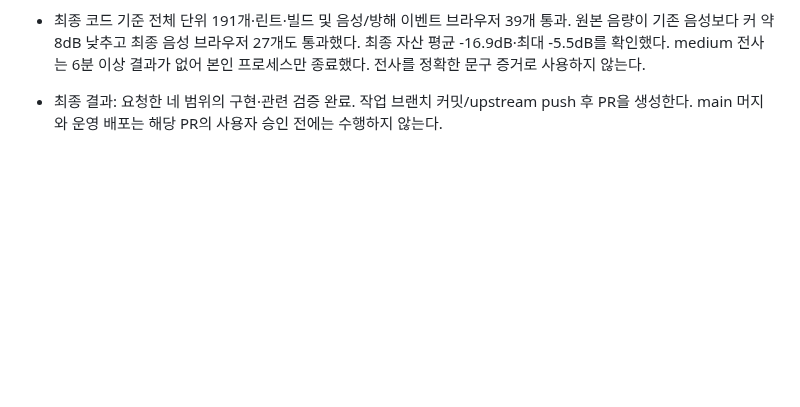
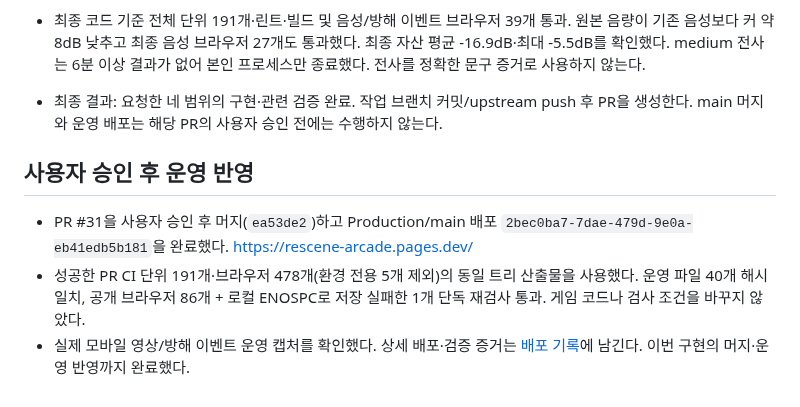
Before and after one commit to hhj4861/rescene-game, a Markdown page: docs/tasks/20261009-zena-board-cap.md, the part around the change. Drawn GitHub-style; blank space fills up the shorter version.

```diff
--- a/docs/tasks/20261009-zena-board-cap.md
+++ b/docs/tasks/20261009-zena-board-cap.md
@@ -30,3 +30,9 @@
 - 최종 코드 기준 전체 단위 191개·린트·빌드 및 음성/방해 이벤트 브라우저 39개 통과. 원본 음량이 기존 음성보다 커 약 8dB 낮추고 최종 음성 브라우저 27개도 통과했다. 최종 자산 평균 -16.9dB·최대 -5.5dB를 확인했다. medium 전사는 6분 이상 결과가 없어 본인 프로세스만 종료했다. 전사를 정확한 문구 증거로 사용하지 않는다.
 
 - 최종 결과: 요청한 네 범위의 구현·관련 검증 완료. 작업 브랜치 커밋/upstream push 후 PR을 생성한다. main 머지와 운영 배포는 해당 PR의 사용자 승인 전에는 수행하지 않는다.
+
+## 사용자 승인 후 운영 반영
+
+- PR #31을 사용자 승인 후 머지(`ea53de2`)하고 Production/main 배포 `2bec0ba7-7dae-479d-9e0a-eb41edb5b181`을 완료했다. https://rescene-arcade.pages.dev/
+- 성공한 PR CI 단위 191개·브라우저 478개(환경 전용 5개 제외)의 동일 트리 산출물을 사용했다. 운영 파일 40개 해시 일치, 공개 브라우저 86개 + 로컬 ENOSPC로 저장 실패한 1개 단독 재검사 통과. 게임 코드나 검사 조건을 바꾸지 않았다.
+- 실제 모바일 영상/방해 이벤트 운영 캡처를 확인했다. 상세 배포·검증 증거는 [배포 기록](../deployment/arcade-pages.md)에 남긴다. 이번 구현의 머지·운영 반영까지 완료했다.
```
Also changed, not shown: docs/deployment/arcade-pages.md (+10 -0 lines).
